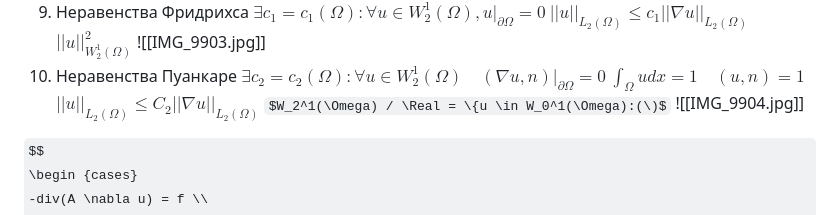
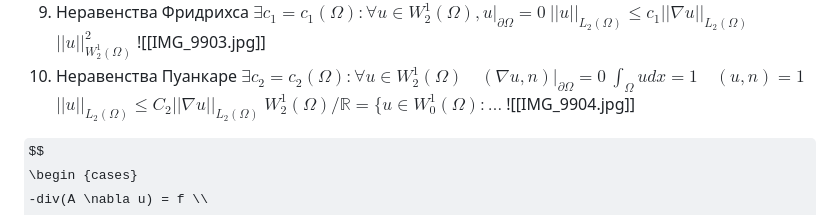
Before and after one commit to Timer-han/MSU_MM_EVM_6th_SEMESTR, a Markdown page: Lections/Lesson 10.md, the part around the change. Rendered like a GitHub page; some formulas as TeX source.

Commit message:
vault backup: 2025-04-19 17:15:53

```diff
--- a/Lections/Lesson 10.md
+++ b/Lections/Lesson 10.md
@@ -67,7 +67,7 @@ $$
 	$\exists c_2 = c_2(\Omega): \forall u \in W_2^1(\Omega) \quad (\nabla u, n)|_{\partial \Omega} = 0$
 	$\int_{\Omega}udx = 1 \quad (u, n) = 1$
 	$||u||_{L_2(\Omega)} \leq C_2 ||\nabla u||_{L_2(\Omega)}$
-	$W_2^1(\Omega) / \Real = \{u \in W_0^1(\Omega):(\)$
+	$W_2^1(\Omega) / \mathbb{R} = \{u \in W_0^1(\Omega):\dots$
 	![[IMG_9904.jpg]]
 
 $$
```
